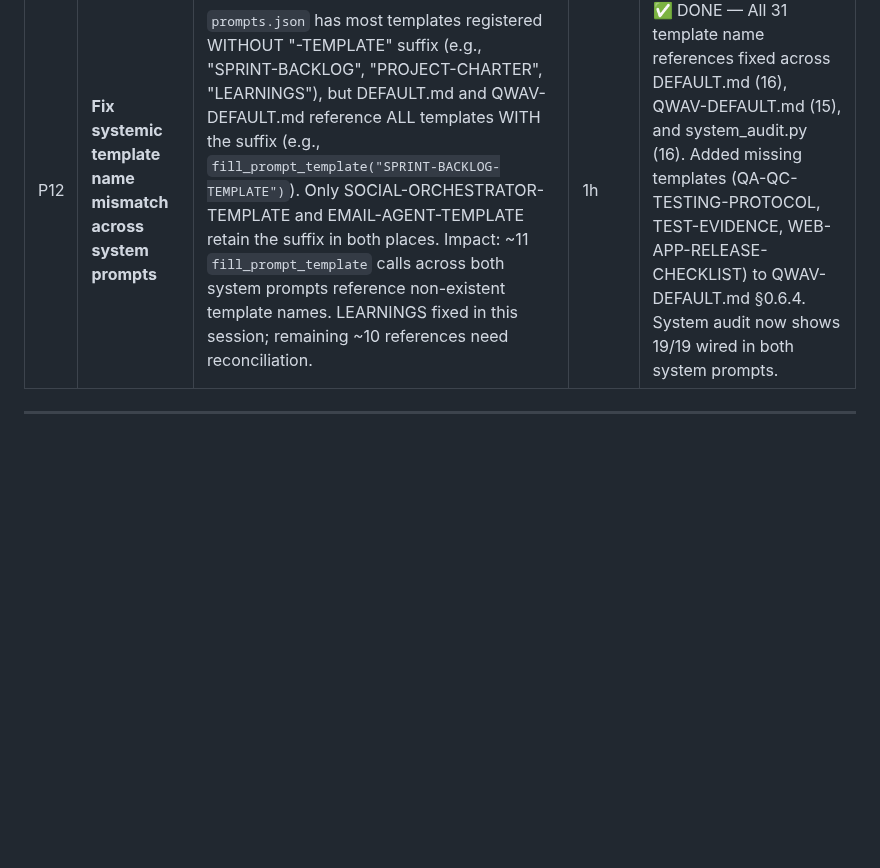
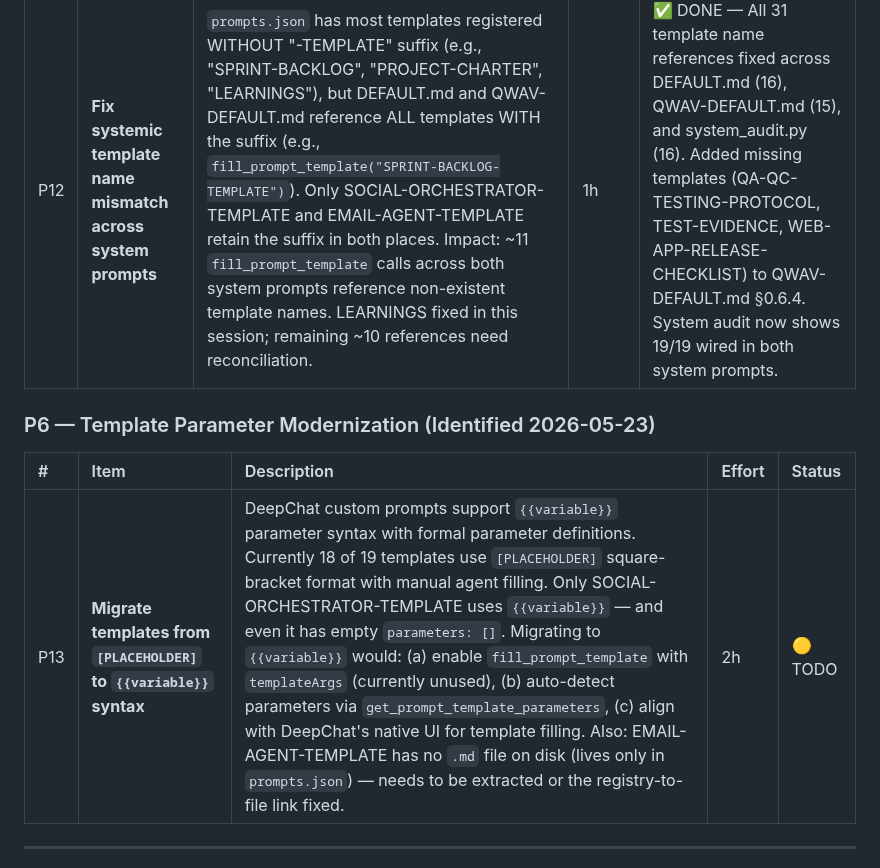
Before and after one commit to rwnq8/prompts, a Markdown page: BACKLOG.md, the part around the change. Rendered like a GitHub page; blank space fills up the shorter version.

Commit message:
ACTION:EDIT FILE: BACKLOG.md RATIONALE:Add P13 — Template Parameter Modernization. 18/19 templates use [PLACEHOLDER] format instead of supported {{variable}} syntax. Migrating would enable fill_prompt_template with templateArgs and align with DeepChat native UI. Also noted EMAIL-AGENT-TEMPLATE has no .md file on disk (prompts.json only).

```diff
--- a/BACKLOG.md
+++ b/BACKLOG.md
@@ -58,6 +58,12 @@ Universal QA/QC framework baked into the entire project lifecycle. Two new templ
 | # | Item | Description | Effort | Status |
 |:--|:-----|:-----------|:-------|:-------|
 | P12 | **Fix systemic template name mismatch across system prompts** | `prompts.json` has most templates registered WITHOUT "-TEMPLATE" suffix (e.g., "SPRINT-BACKLOG", "PROJECT-CHARTER", "LEARNINGS"), but DEFAULT.md and QWAV-DEFAULT.md reference ALL templates WITH the suffix (e.g., `fill_prompt_template("SPRINT-BACKLOG-TEMPLATE")`). Only SOCIAL-ORCHESTRATOR-TEMPLATE and EMAIL-AGENT-TEMPLATE retain the suffix in both places. Impact: ~11 `fill_prompt_template` calls across both system prompts reference non-existent template names. LEARNINGS fixed in this session; remaining ~10 references need reconciliation. | 1h | ✅ DONE — All 31 template name references fixed across DEFAULT.md (16), QWAV-DEFAULT.md (15), and system_audit.py (16). Added missing templates (QA-QC-TESTING-PROTOCOL, TEST-EVIDENCE, WEB-APP-RELEASE-CHECKLIST) to QWAV-DEFAULT.md §0.6.4. System audit now shows 19/19 wired in both system prompts. |
+
+### P6 — Template Parameter Modernization (Identified 2026-05-23)
+
+| # | Item | Description | Effort | Status |
+|:--|:-----|:-----------|:-------|:-------|
+| P13 | **Migrate templates from `[PLACEHOLDER]` to `{{variable}}` syntax** | DeepChat custom prompts support `{{variable}}` parameter syntax with formal parameter definitions. Currently 18 of 19 templates use `[PLACEHOLDER]` square-bracket format with manual agent filling. Only SOCIAL-ORCHESTRATOR-TEMPLATE uses `{{variable}}` — and even it has empty `parameters: []`. Migrating to `{{variable}}` would: (a) enable `fill_prompt_template` with `templateArgs` (currently unused), (b) auto-detect parameters via `get_prompt_template_parameters`, (c) align with DeepChat's native UI for template filling. Also: EMAIL-AGENT-TEMPLATE has no `.md` file on disk (lives only in `prompts.json`) — needs to be extracted or the registry-to-file link fixed. | 2h | 🟡 TODO |
 
 ---
 
```
